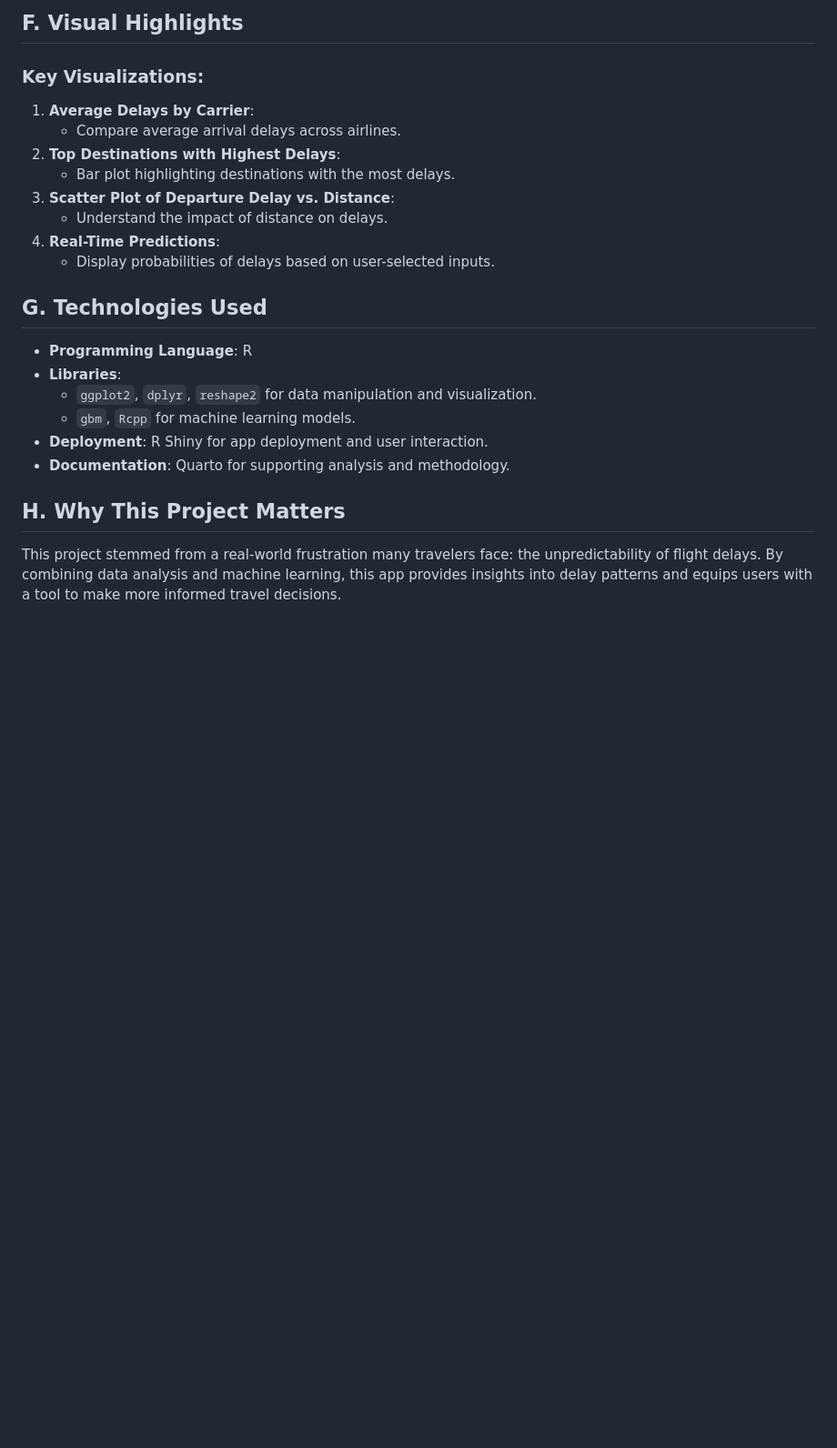
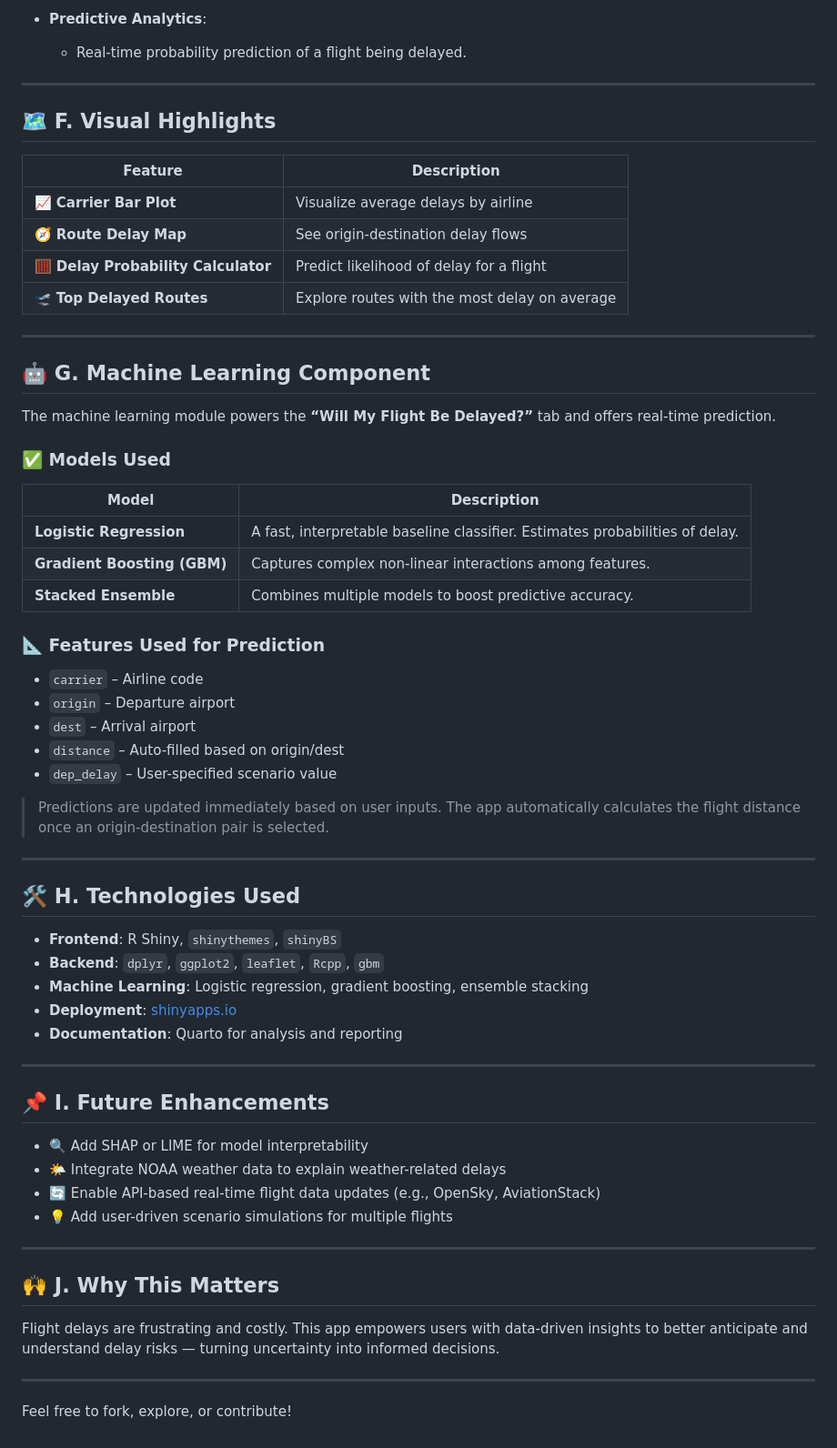
Before and after one commit to MinhPhanBabsonMSBA/Flight-Delay-Stat-Analysis-App, a Markdown page: README.md, the part around one of its changes. Shown at 91% size. Rendered like a GitHub page; blank space fills up the shorter version.

```diff
--- a/README.md
+++ b/README.md
@@ -65,22 +60,66 @@ The primary objectives of this project are:
 
-## **F. Visual Highlights**
-### **Key Visualizations**:
-1. **Average Delays by Carrier**:
-   - Compare average arrival delays across airlines.
-2. **Top Destinations with Highest Delays**:
-   - Bar plot highlighting destinations with the most delays.
-3. **Scatter Plot of Departure Delay vs. Distance**:
-   - Understand the impact of distance on delays.
-4. **Real-Time Predictions**:
-   - Display probabilities of delays based on user-selected inputs.
+- **Predictive Analytics**:
+  - Real-time probability prediction of a flight being delayed.
 
-## **G. Technologies Used**
-- **Programming Language**: R
-- **Libraries**:
-  - `ggplot2`, `dplyr`, `reshape2` for data manipulation and visualization.
-  - `gbm`, `Rcpp` for machine learning models.
-- **Deployment**: R Shiny for app deployment and user interaction.
-- **Documentation**: Quarto for supporting analysis and methodology.
+---
 
-## **H. Why This Project Matters**
-This project stemmed from a real-world frustration many travelers face: the unpredictability of flight delays. By combining data analysis and machine learning, this app provides insights into delay patterns and equips users with a tool to make more informed travel decisions.
+## 🗺️ F. Visual Highlights
+
+| Feature | Description |
+|--------|-------------|
+| 📈 **Carrier Bar Plot** | Visualize average delays by airline |
+| 🧭 **Route Delay Map** | See origin-destination delay flows |
+| 🧮 **Delay Probability Calculator** | Predict likelihood of delay for a flight |
+| 🛫 **Top Delayed Routes** | Explore routes with the most delay on average |
+
+---
+
+## 🤖 G. Machine Learning Component
+
+The machine learning module powers the **“Will My Flight Be Delayed?”** tab and offers real-time prediction.
+
+### ✅ Models Used
+
+| Model                | Description                                                                 |
+|---------------------|-----------------------------------------------------------------------------|
+| **Logistic Regression** | A fast, interpretable baseline classifier. Estimates probabilities of delay. |
+| **Gradient Boosting (GBM)** | Captures complex non-linear interactions among features.                 |
+| **Stacked Ensemble**     | Combines multiple models to boost predictive accuracy.                     |
+
+### 📐 Features Used for Prediction
+- `carrier` – Airline code
+- `origin` – Departure airport
+- `dest` – Arrival airport
+- `distance` – Auto-filled based on origin/dest
+- `dep_delay` – User-specified scenario value
+
+> Predictions are updated immediately based on user inputs. The app automatically calculates the flight distance once an origin-destination pair is selected.
+
+---
+
+## 🛠️ H. Technologies Used
+
+- **Frontend**: R Shiny, `shinythemes`, `shinyBS`
+- **Backend**: `dplyr`, `ggplot2`, `leaflet`, `Rcpp`, `gbm`
+- **Machine Learning**: Logistic regression, gradient boosting, ensemble stacking
+- **Deployment**: [shinyapps.io](http://jj1tt9minh0phan.shinyapps.io/FlightDelayApp)
+- **Documentation**: Quarto for analysis and reporting
+
+---
+
+## 📌 I. Future Enhancements
+
+- 🔍 Add SHAP or LIME for model interpretability
+- 🌤️ Integrate NOAA weather data to explain weather-related delays
+- 🔄 Enable API-based real-time flight data updates (e.g., OpenSky, AviationStack)
+- 💡 Add user-driven scenario simulations for multiple flights
+
+---
+
+## 🙌 J. Why This Matters
+
+Flight delays are frustrating and costly. This app empowers users with data-driven insights to better anticipate and understand delay risks — turning uncertainty into informed decisions.
+
+---
+
+Feel free to fork, explore, or contribute!
```
Also changed, not shown: other parts of README.md (+48 -53 lines).
